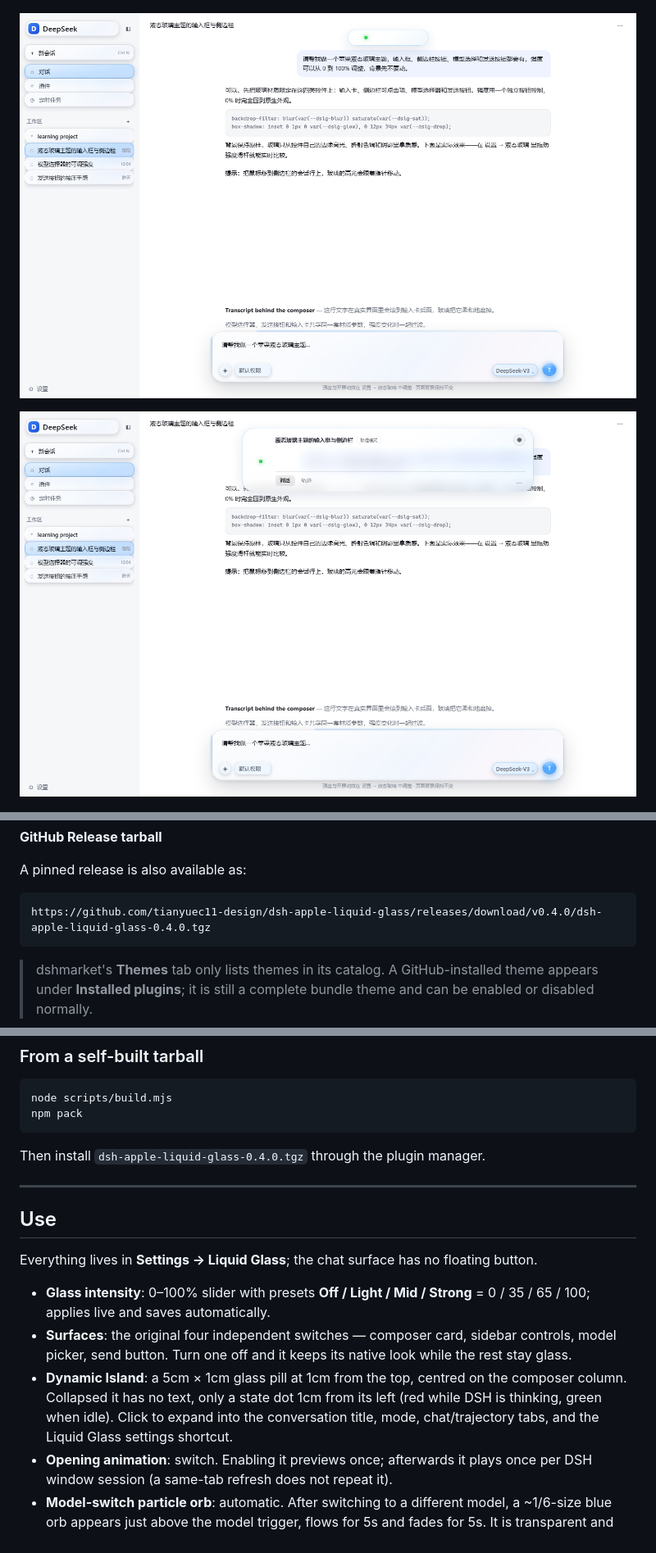
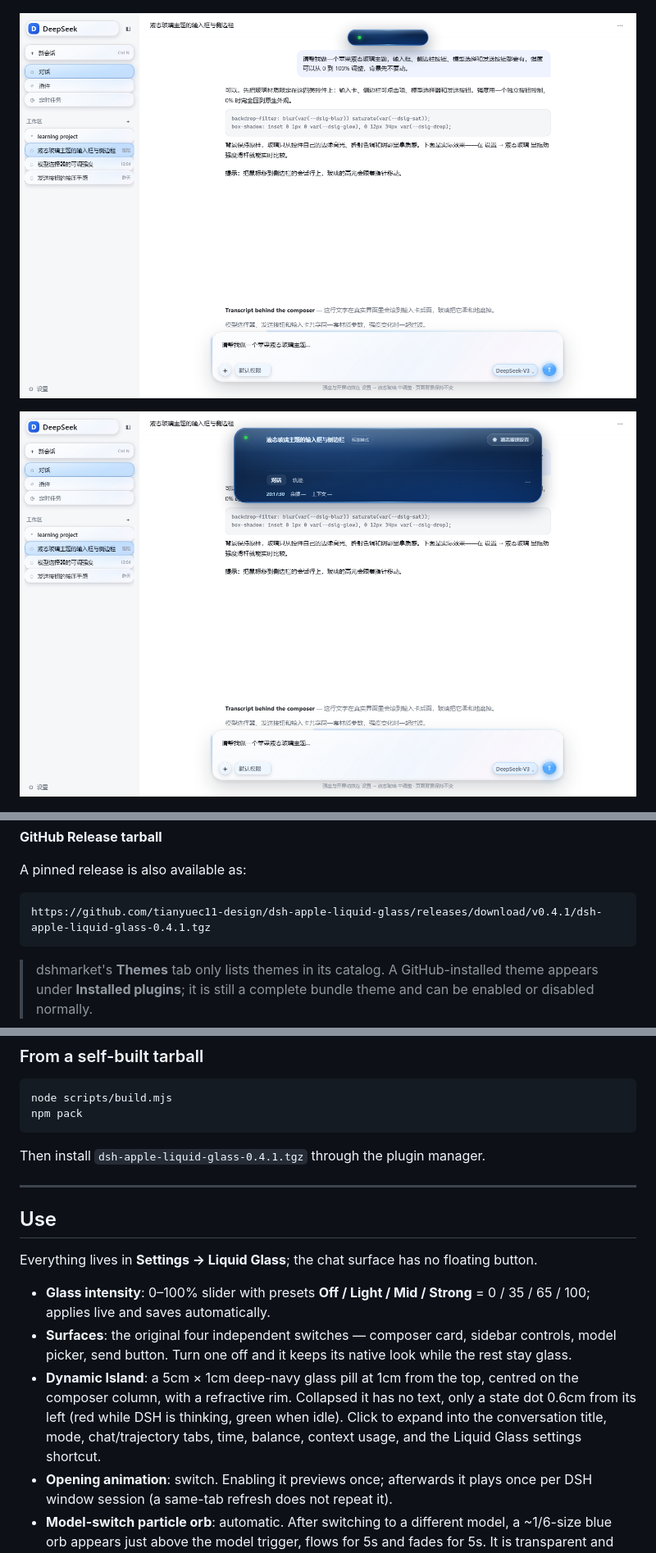
Before and after one commit to tianyuec11-design/dsh-apple-liquid-glass, a Markdown page: README.md, 3 parts joined by grey strips. Shown at 82% size. Rendered like a GitHub page; pictures changed too: docs/preview-island-collapsed.png, docs/preview-island-open.png.

Commit message:
feat: island navy glass, metrics, settings, dot at 0.6cm

````diff
--- a/README.md
+++ b/README.md
@@ -50,7 +50,7 @@ Restart `dsh web` afterwards. `dsh plugin` needs pnpm on `PATH`; the Desktop app
 A pinned release is also available as:
 
 ```text
-https://github.com/tianyuec11-design/dsh-apple-liquid-glass/releases/download/v0.4.0/dsh-apple-liquid-glass-0.4.0.tgz
+https://github.com/tianyuec11-design/dsh-apple-liquid-glass/releases/download/v0.4.1/dsh-apple-liquid-glass-0.4.1.tgz
 ```
 
 > dshmarket's **Themes** tab only lists themes in its catalog. A GitHub-installed theme appears under **Installed plugins**; it is still a complete bundle theme and can be enabled or disabled normally.
@@ -79,7 +79,7 @@ node scripts/build.mjs
 npm pack
 ```
 
-Then install `dsh-apple-liquid-glass-0.4.0.tgz` through the plugin manager.
+Then install `dsh-apple-liquid-glass-0.4.1.tgz` through the plugin manager.
 
 ---
 
@@ -89,7 +89,7 @@ Everything lives in **Settings → Liquid Glass**; the chat surface has no float
 
 - **Glass intensity**: 0–100% slider with presets **Off / Light / Mid / Strong** = 0 / 35 / 65 / 100; applies live and saves automatically.
 - **Surfaces**: the original four independent switches — composer card, sidebar controls, model picker, send button. Turn one off and it keeps its native look while the rest stay glass.
-- **Dynamic Island**: a 5cm × 1cm glass pill at 1cm from the top, centred on the composer column. Collapsed it has no text, only a state dot 1cm from its left (red while DSH is thinking, green when idle). Click to expand into the conversation title, mode, chat/trajectory tabs, and the Liquid Glass settings shortcut.
+- **Dynamic Island**: a 5cm × 1cm deep-navy glass pill at 1cm from the top, centred on the composer column, with a refractive rim. Collapsed it has no text, only a state dot 0.6cm from its left (red while DSH is thinking, green when idle). Click to expand into the conversation title, mode, chat/trajectory tabs, time, balance, context usage, and the Liquid Glass settings shortcut.
 - **Opening animation**: switch. Enabling it previews once; afterwards it plays once per DSH window session (a same-tab refresh does not repeat it).
 - **Model-switch particle orb**: automatic. After switching to a different model, a ~1/6-size blue orb appears just above the model trigger, flows for 5s and fades for 5s. It is transparent and pointer-transparent.
 - The choice persists per browser in `localStorage` (key `dsh-apple-liquid-glass.settings.v1`).
````
Also changed, not shown: README.zh.md (+3 -3 lines), 4 other files.
